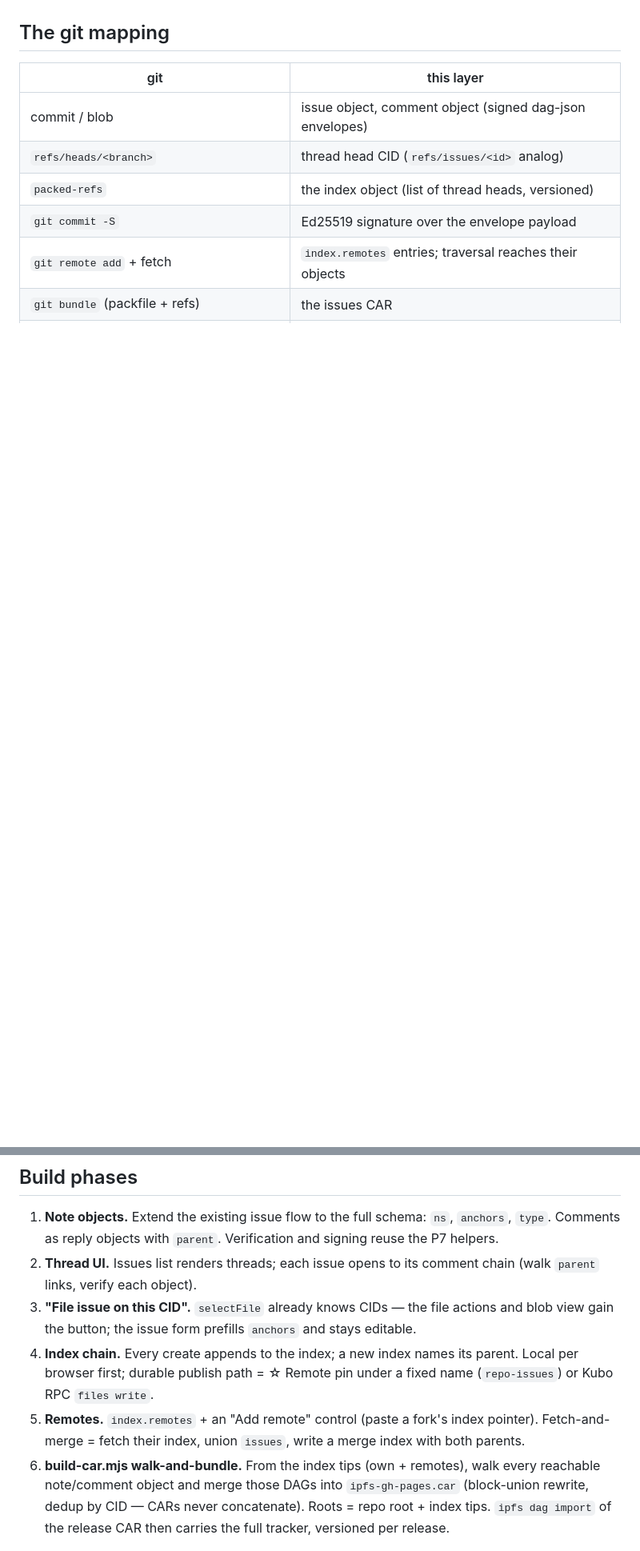
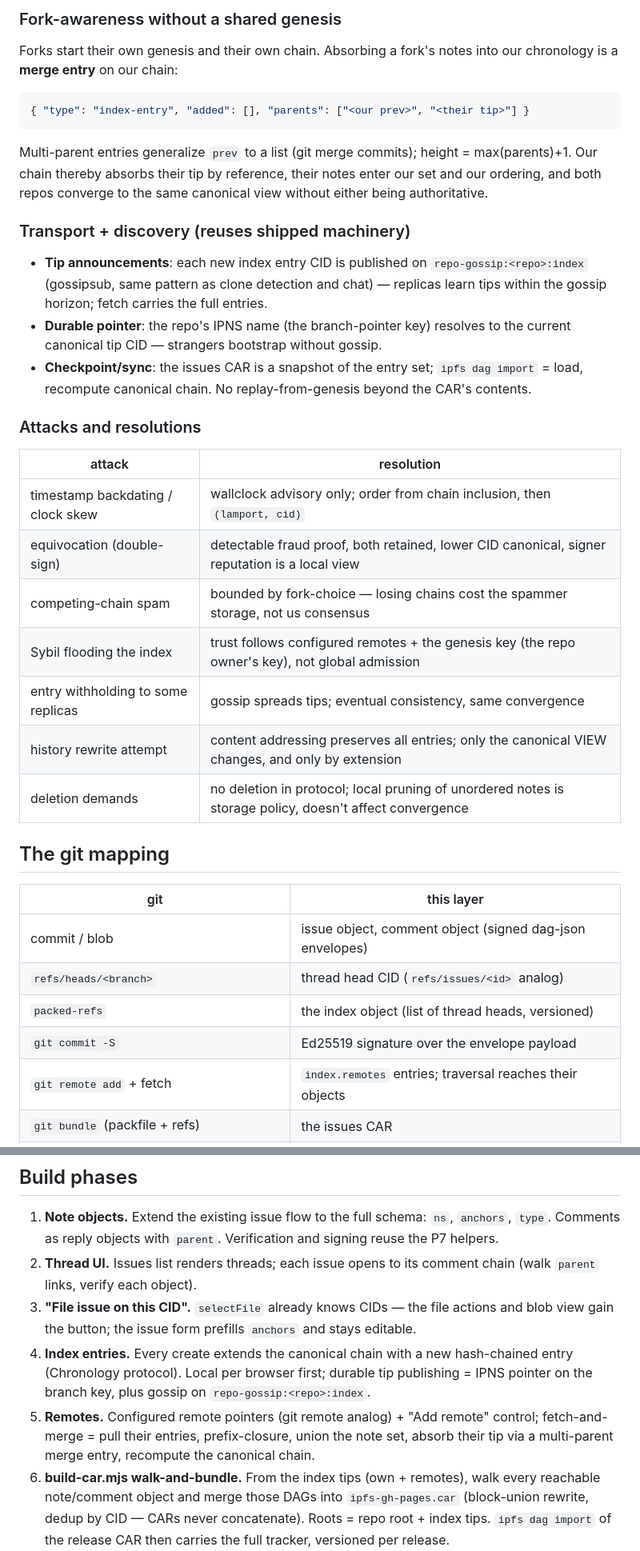
Before and after one commit to RandyMcMillan/ipfs-gh-pages, a Markdown page: docs/issues-car.md, 2 parts joined by grey strips. Shown at 80% size. Rendered like a GitHub page; blank space fills up the shorter version.

````diff
--- a/docs/issues-car.md
+++ b/docs/issues-car.md
@@ -8,3 +88,42 @@ entirely on notes namespaces; git-bug stores full issue trackers in refs.
+### Fork-awareness without a shared genesis
+
+Forks start their own genesis and their own chain. Absorbing a fork's
+notes into our chronology is a **merge entry** on our chain:
+
+```json
+{ "type": "index-entry", "added": [], "parents": ["<our prev>", "<their tip>"] }
+```
+
+Multi-parent entries generalize `prev` to a list (git merge commits);
+height = max(parents)+1. Our chain thereby absorbs their tip by
+reference, their notes enter our set and our ordering, and both repos
+converge to the same canonical view without either being authoritative.
+
+### Transport + discovery (reuses shipped machinery)
+
+- **Tip announcements**: each new index entry CID is published on
+  `repo-gossip:<repo>:index` (gossipsub, same pattern as clone detection
+  and chat) — replicas learn tips within the gossip horizon; fetch
+  carries the full entries.
+- **Durable pointer**: the repo's IPNS name (the branch-pointer key)
+  resolves to the current canonical tip CID — strangers bootstrap
+  without gossip.
+- **Checkpoint/sync**: the issues CAR is a snapshot of the entry set;
+  `ipfs dag import` = load, recompute canonical chain. No
+  replay-from-genesis beyond the CAR's contents.
+
+### Attacks and resolutions
+
+| attack | resolution |
+|---|---|
+| timestamp backdating / clock skew | wallclock advisory only; order from chain inclusion, then `(lamport, cid)` |
+| equivocation (double-sign) | detectable fraud proof, both retained, lower CID canonical, signer reputation is a local view |
+| competing-chain spam | bounded by fork-choice — losing chains cost the spammer storage, not us consensus |
+| Sybil flooding the index | trust follows configured remotes + the genesis key (the repo owner's key), not global admission |
+| entry withholding to some replicas | gossip spreads tips; eventual consistency, same convergence |
+| history rewrite attempt | content addressing preserves all entries; only the canonical VIEW changes, and only by extension |
+| deletion demands | no deletion in protocol; local pruning of unordered notes is storage policy, doesn't affect convergence |
+
 
 ## The git mapping
 
@@ -160,12 +275,14 @@ encoding of everything except `signature` and `publicKey`; verify with
 3. **"File issue on this CID".** `selectFile` already knows CIDs — the
    file actions and blob view gain the button; the issue form prefills
    `anchors` and stays editable.
-4. **Index chain.** Every create appends to the index; a new index names
-   its parent. Local per browser first; durable publish path = ☆ Remote
-   pin under a fixed name (`repo-issues`) or Kubo RPC `files write`.
-5. **Remotes.** `index.remotes` + an "Add remote" control (paste a fork's
-   index pointer). Fetch-and-merge = fetch their index, union `issues`,
-   write a merge index with both parents.
+4. **Index entries.** Every create extends the canonical chain with a new
+   hash-chained entry (Chronology protocol). Local per browser first;
+   durable tip publishing = IPNS pointer on the branch key, plus gossip on
+   `repo-gossip:<repo>:index`.
+5. **Remotes.** Configured remote pointers (git remote analog) + "Add
+   remote" control; fetch-and-merge = pull their entries, prefix-closure,
+   union the note set, absorb their tip via a multi-parent merge entry,
+   recompute the canonical chain.
 6. **build-car.mjs walk-and-bundle.** From the index tips (own + remotes),
    walk every reachable note/comment object and merge those DAGs into
    `ipfs-gh-pages.car` (block-union rewrite, dedup by CID — CARs never
````
Also changed, not shown: other parts of docs/issues-car.md (+91 -14 lines).
